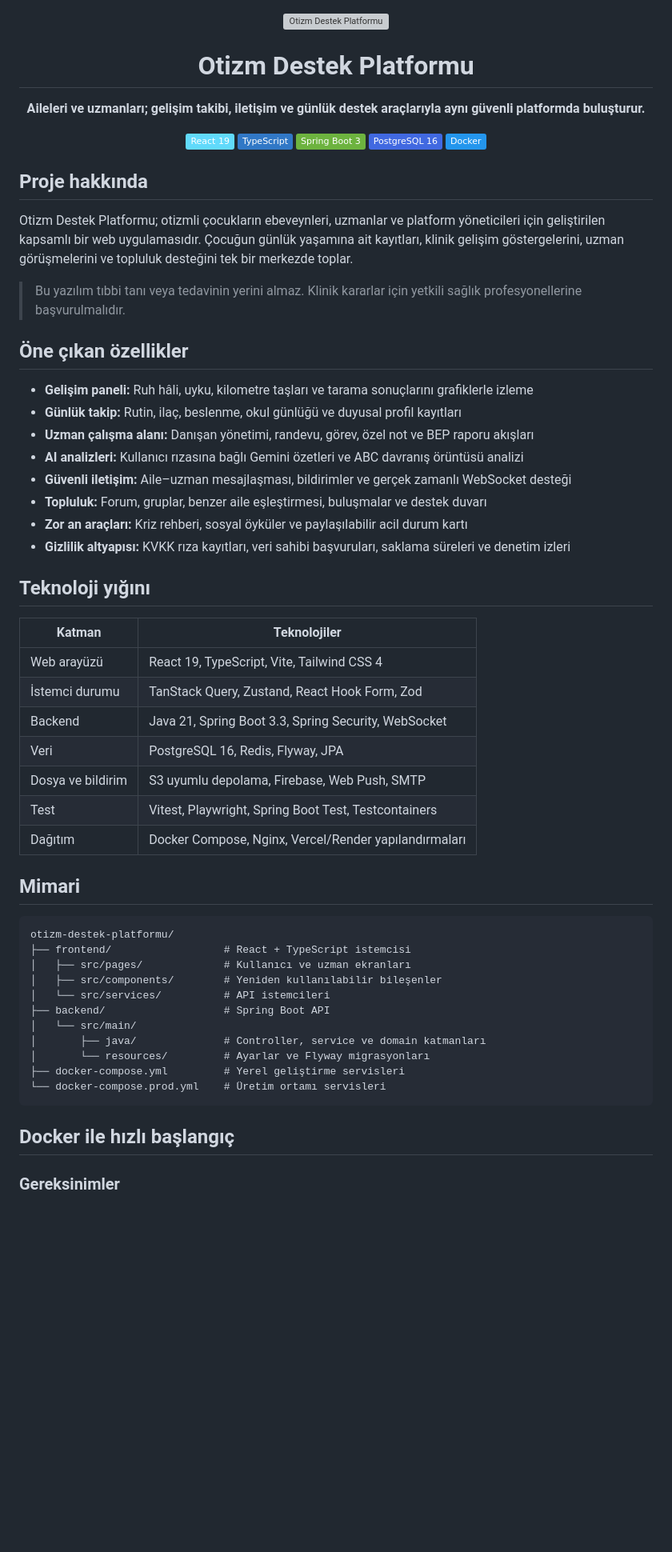
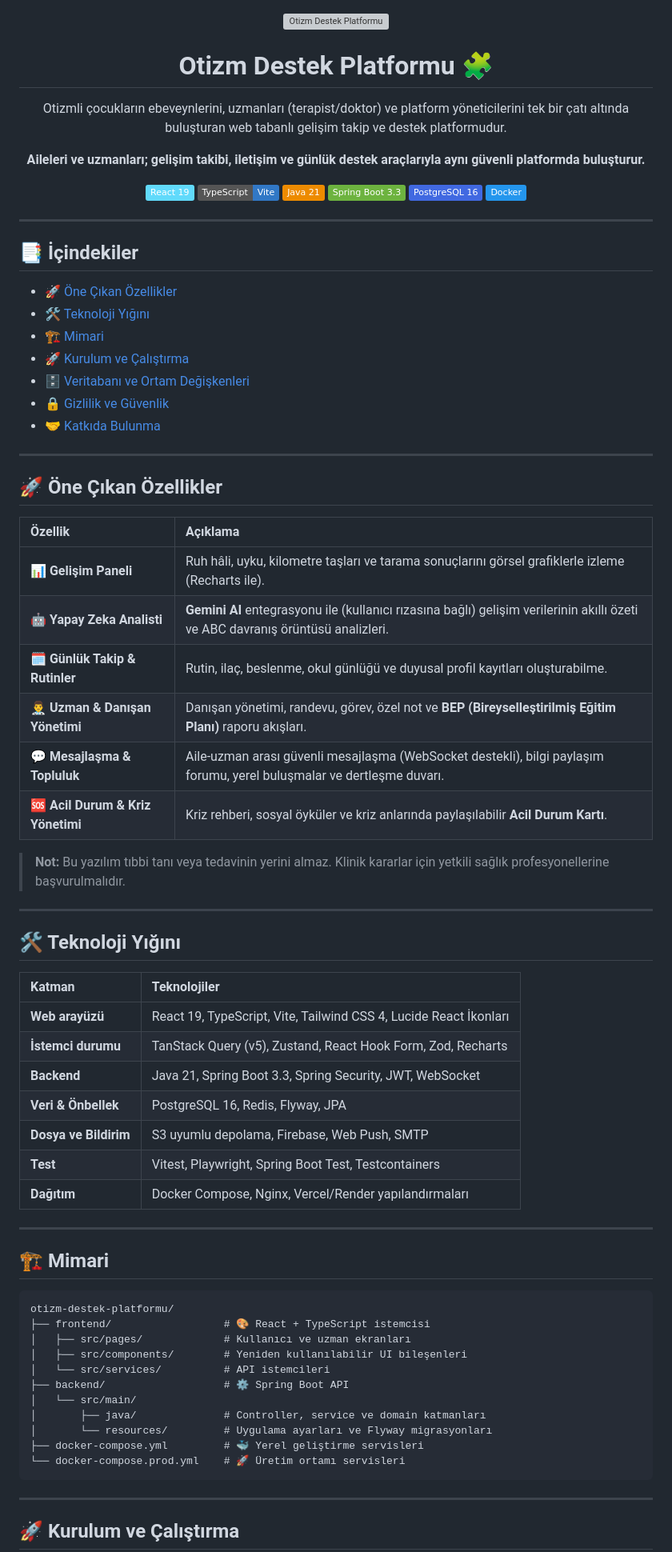
Before and after one commit to EnesKotay/otizm-destek-platformu, a Markdown page: README.md, the part around one of its changes. Shown at 80% size. Rendered like a GitHub page; badges without logos; blank space fills up the shorter version; grey boxes are pictures that could not be loaded.

Commit message:
docs: Update README.md

````diff
--- a/README.md
+++ b/README.md
@@ -1,63 +1,82 @@
 <div align="center">
   <img src="frontend/public/og-image.png" alt="Otizm Destek Platformu" width="760" />
 
-  # Otizm Destek Platformu
+  <h1>Otizm Destek Platformu 🧩</h1>
+  <p>
+    Otizmli çocukların ebeveynlerini, uzmanları (terapist/doktor) ve platform yöneticilerini tek bir çatı altında buluşturan web tabanlı gelişim takip ve destek platformudur.
+  </p>
+  <p><b>Aileleri ve uzmanları; gelişim takibi, iletişim ve günlük destek araçlarıyla aynı güvenli platformda buluşturur.</b></p>
 
-  **Aileleri ve uzmanları; gelişim takibi, iletişim ve günlük destek araçlarıyla aynı güvenli platformda buluşturur.**
-
-  [![React](https://img.shields.io/badge/React_19-61DAFB?logo=react&logoColor=111)](https://react.dev/)
-  [![TypeScript](https://img.shields.io/badge/TypeScript-3178C6?logo=typescript&logoColor=white)](https://www.typescriptlang.org/)
-  [![Spring Boot](https://img.shields.io/badge/Spring_Boot_3-6DB33F?logo=springboot&logoColor=white)](https://spring.io/projects/spring-boot)
-  [![PostgreSQL](https://img.shields.io/badge/PostgreSQL_16-4169E1?logo=postgresql&logoColor=white)](https://www.postgresql.org/)
-  [![Docker](https://img.shields.io/badge/Docker-2496ED?logo=docker&logoColor=white)](https://www.docker.com/)
+  <!-- Badges -->
+  <p>
+    <img src="https://img.shields.io/badge/React_19-61DAFB?logo=react&logoColor=111" alt="React 19" />
+    <img src="https://img.shields.io/badge/TypeScript-Vite-3178C6?logo=typescript&logoColor=white" alt="TypeScript" />
+    <img src="https://img.shields.io/badge/Java_21-ED8B00?logo=openjdk&logoColor=white" alt="Java 21" />
+    <img src="https://img.shields.io/badge/Spring_Boot_3.3-6DB33F?logo=springboot&logoColor=white" alt="Spring Boot 3.3" />
+    <img src="https://img.shields.io/badge/PostgreSQL_16-4169E1?logo=postgresql&logoColor=white" alt="PostgreSQL" />
+    <img src="https://img.shields.io/badge/Docker-2496ED?logo=docker&logoColor=white" alt="Docker" />
+  </p>
 </div>
 
-## Proje hakkında
+---
 
-Otizm Destek Platformu; otizmli çocukların ebeveynleri, uzmanlar ve platform yöneticileri için geliştirilen kapsamlı bir web uygulamasıdır. Çocuğun günlük yaşamına ait kayıtları, klinik gelişim göstergelerini, uzman görüşmelerini ve topluluk desteğini tek bir merkezde toplar.
+## 📑 İçindekiler
+- [🚀 Öne Çıkan Özellikler](#-öne-çıkan-özellikler)
+- [🛠️ Teknoloji Yığını](#️-teknoloji-yığını)
+- [🏗️ Mimari](#️-mimari)
+- [🚀 Kurulum ve Çalıştırma](#-kurulum-ve-çalıştırma)
+- [🗄️ Veritabanı ve Ortam Değişkenleri](#️-veritabanı-ve-ortam-değişkenleri)
+- [🔒 Gizlilik ve Güvenlik](#-gizlilik-ve-güvenlik)
+- [🤝 Katkıda Bulunma](#-katkıda-bulunma)
 
-> Bu yazılım tıbbi tanı veya tedavinin yerini almaz. Klinik kararlar için yetkili sağlık profesyonellerine başvurulmalıdır.
+---
 
-## Öne çıkan özellikler
+## 🚀 Öne Çıkan Özellikler
 
-- **Gelişim paneli:** Ruh hâli, uyku, kilometre taşları ve tarama sonuçlarını grafiklerle izleme
-- **Günlük takip:** Rutin, ilaç, beslenme, okul günlüğü ve duyusal profil kayıtları
-- **Uzman çalışma alanı:** Danışan yönetimi, randevu, görev, özel not ve BEP raporu akışları
-- **AI analizleri:** Kullanıcı rızasına bağlı Gemini özetleri ve ABC davranış örüntüsü analizi
-- **Güvenli iletişim:** Aile–uzman mesajlaşması, bildirimler ve gerçek zamanlı WebSocket desteği
-- **Topluluk:** Forum, gruplar, benzer aile eşleştirmesi, buluşmalar ve destek duvarı
-- **Zor an araçları:** Kriz rehberi, sosyal öyküler ve paylaşılabilir acil durum kartı
-- **Gizlilik altyapısı:** KVKK rıza kayıtları, veri sahibi başvuruları, saklama süreleri ve denetim izleri
+| Özellik | Açıklama |
+| :--- | :--- |
+| 📊 **Gelişim Paneli** | Ruh hâli, uyku, kilometre taşları ve tarama sonuçlarını görsel grafiklerle izleme (Recharts ile). |
+| 🤖 **Yapay Zeka Analisti** | **Gemini AI** entegrasyonu ile (kullanıcı rızasına bağlı) gelişim verilerinin akıllı özeti ve ABC davranış örüntüsü analizleri. |
+| 🗓️ **Günlük Takip & Rutinler** | Rutin, ilaç, beslenme, okul günlüğü ve duyusal profil kayıtları oluşturabilme. |
+| 👨‍⚕️ **Uzman & Danışan Yönetimi** | Danışan yönetimi, randevu, görev, özel not ve **BEP (Bireyselleştirilmiş Eğitim Planı)** raporu akışları. |
+| 💬 **Mesajlaşma & Topluluk** | Aile-uzman arası güvenli mesajlaşma (WebSocket destekli), bilgi paylaşım forumu, yerel buluşmalar ve dertleşme duvarı. |
+| 🆘 **Acil Durum & Kriz Yönetimi**| Kriz rehberi, sosyal öyküler ve kriz anlarında paylaşılabilir **Acil Durum Kartı**. |
 
-## Teknoloji yığını
+> **Not:** Bu yazılım tıbbi tanı veya tedavinin yerini almaz. Klinik kararlar için yetkili sağlık profesyonellerine başvurulmalıdır.
+
+---
+
+## 🛠️ Teknoloji Yığını
 
 | Katman | Teknolojiler |
-| --- | --- |
-| Web arayüzü | React 19, TypeScript, Vite, Tailwind CSS 4 |
-| İstemci durumu | TanStack Query, Zustand, React Hook Form, Zod |
-| Backend | Java 21, Spring Boot 3.3, Spring Security, WebSocket |
-| Veri | PostgreSQL 16, Redis, Flyway, JPA |
-| Dosya ve bildirim | S3 uyumlu depolama, Firebase, Web Push, SMTP |
-| Test | Vitest, Playwright, Spring Boot Test, Testcontainers |
-| Dağıtım | Docker Compose, Nginx, Vercel/Render yapılandırmaları |
+| :--- | :--- |
+| **Web arayüzü** | React 19, TypeScript, Vite, Tailwind CSS 4, Lucide React İkonları |
+| **İstemci durumu** | TanStack Query (v5), Zustand, React Hook Form, Zod, Recharts |
+| **Backend** | Java 21, Spring Boot 3.3, Spring Security, JWT, WebSocket |
+| **Veri & Önbellek** | PostgreSQL 16, Redis, Flyway, JPA |
+| **Dosya ve Bildirim** | S3 uyumlu depolama, Firebase, Web Push, SMTP |
+| **Test** | Vitest, Playwright, Spring Boot Test, Testcontainers |
+| **Dağıtım** | Docker Compose, Nginx, Vercel/Render yapılandırmaları |
 
-## Mimari
+---
+
+## 🏗️ Mimari
 
 ```text
 otizm-destek-platformu/
-├── frontend/                  # React + TypeScript istemcisi
+├── frontend/                  # 🎨 React + TypeScript istemcisi
 │   ├── src/pages/             # Kullanıcı ve uzman ekranları
-│   ├── src/components/        # Yeniden kullanılabilir bileşenler
+│   ├── src/components/        # Yeniden kullanılabilir UI bileşenleri
 │   └── src/services/          # API istemcileri
-├── backend/                   # Spring Boot API
+├── backend/                   # ⚙️ Spring Boot API
 │   └── src/main/
 │       ├── java/              # Controller, service ve domain katmanları
-│       └── resources/         # Ayarlar ve Flyway migrasyonları
-├── docker-compose.yml         # Yerel geliştirme servisleri
-└── docker-compose.prod.yml    # Üretim ortamı servisleri
+│       └── resources/         # Uygulama ayarları ve Flyway migrasyonları
+├── docker-compose.yml         # 🐳 Yerel geliştirme servisleri
+└── docker-compose.prod.yml    # 🚀 Üretim ortamı servisleri
 ```
 
-## Docker ile hızlı başlangıç
+---
 
-### Gereksinimler
+## 🚀 Kurulum ve Çalıştırma
 
````
Also changed, not shown: other parts of README.md (+45 -36 lines).
